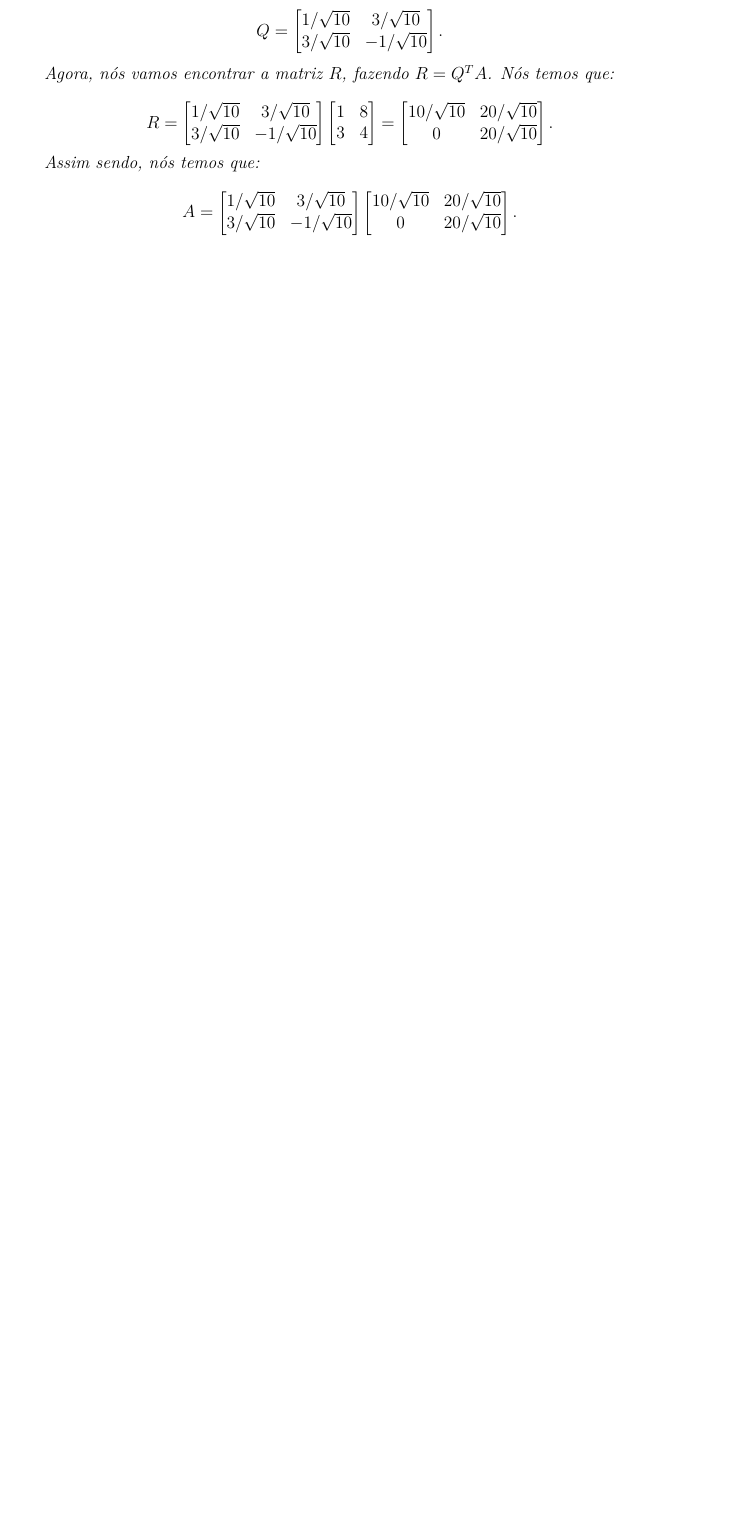
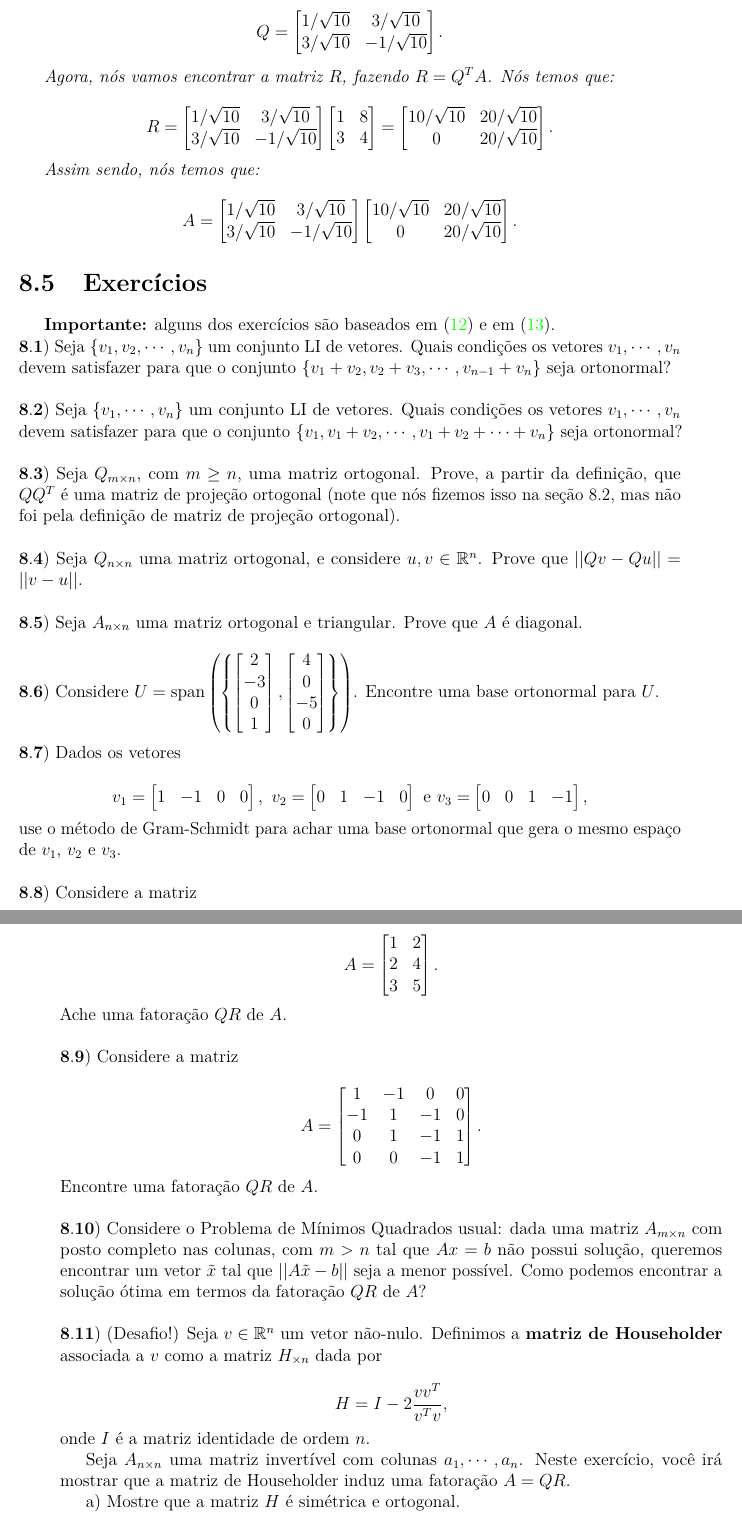
Before and after one commit to ElianMiguel/Notas-de-Aula-FGV-EMAp, a LaTeX book (2º Período/Álgebra Linear/main.tex, which reads 2º Período/Álgebra Linear/caps/cap08-fatoracao-qr.tex): part of page 124 of 125 before the commit and two parts of pages 124 and 125 of 127 after it, the two joined at a grey line, cut so that both start at the same text, the shorter picture padded with empty space. Compiled offline with pdfLaTeX.

Commit message:
finaliza capítulo 8 de Álgebra Linear e adiciona README.md

```diff
--- a/2º Período/Álgebra Linear/caps/cap08-fatoracao-qr.tex
+++ b/2º Período/Álgebra Linear/caps/cap08-fatoracao-qr.tex
@@ -616,3 +616,87 @@ Para encerrar a parte teórica deste exercício, vamos fazer um exemplo simples
 	\end{bmatrix}.
 	$$
 \end{Example}
+
+\section{Exercícios}
+\textbf{Importante:} alguns dos exercícios são baseados em \cite{lista2doguilherme} e em \cite{lista2dealn}.
+
+\noindent $\mathbf{8.1)}$ Seja $\{v_1, v_2, \cdots, v_n\}$ um conjunto LI de vetores. Quais condições os vetores $v_1, \cdots, v_n$ devem satisfazer para que o conjunto $\{v_1 + v_2, v_2 + v_3, \cdots, v_{n - 1} + v_n\}$ seja ortonormal?
+
+$\\$
+$\mathbf{8.2)}$ Seja $\{v_1, \cdots, v_n\}$ um conjunto LI de vetores. Quais condições os vetores $v_1, \cdots, v_n$ devem satisfazer para que o conjunto $\{v_1, v_1 + v_2, \cdots, v_1 + v_2 + \cdots + v_n\}$ seja ortonormal?
+
+$\\$
+$\mathbf{8.3)}$ Seja $Q_{m\times n}$, com $m\geq n$, uma matriz ortogonal. Prove, a partir da definição, que $QQ^T$ é uma matriz de projeção ortogonal (note que nós fizemos isso na seção 8.2, mas não foi pela definição de matriz de projeção ortogonal).
+
+$\\$
+$\mathbf{8.4)}$ Seja $Q_{n\times n}$ uma matriz ortogonal, e considere $u,v\in\mathbb{R}^n$. Prove que $||Qv - Qu|| = ||v - u||$.
+
+$\\$
+$\mathbf{8.5)}$ Seja $A_{n\times n}$ uma matriz ortogonal e triangular. Prove que $A$ é diagonal.
+
+$\\$
+$\mathbf{8.6)}$ Considere $U = \operatorname{span}\left(\left\{\begin{bmatrix}
+	2 \\
+	-3 \\
+	0 \\
+	1
+\end{bmatrix}, \begin{bmatrix}
+	4 \\
+	0 \\
+	-5 \\
+	0
+\end{bmatrix}\right\}\right)$. Encontre uma base ortonormal para $U$.
+
+$\\$
+$\mathbf{8.7)}$ Dados os vetores
+
+$$
+v_1 = \begin{bmatrix}
+	1 & -1 & 0 & 0
+\end{bmatrix}, ~v_2 = \begin{bmatrix}
+	0 & 1 & -1 & 0
+\end{bmatrix}\text{ e } v_3 = \begin{bmatrix}
+	0 & 0 & 1 & -1
+\end{bmatrix},
+$$
+use o método de Gram-Schmidt para achar uma base ortonormal que gera o mesmo espaço de $v_1$, $v_2$ e $v_3$.
+
+$\\$
+$\mathbf{8.8)}$ Considere a matriz
+
+$$
+A = \begin{bmatrix}
+	1 & 2 \\
+	2 & 4 \\
+	3 & 5
+\end{bmatrix}.
+$$
+Ache uma fatoração $QR$ de $A$.
+
+$\\$
+$\mathbf{8.9)}$ Considere a matriz
+
+$$
+A = \begin{bmatrix}
+	1 & -1 & 0 & 0 \\
+	-1 & 1 & -1 & 0 \\
+	0 & 1 & -1 & 1 \\
+	0 & 0 & -1 & 1
+\end{bmatrix}.
+$$
+Encontre uma fatoração $QR$ de $A$.
+
+$\\$
+$\mathbf{8.10)}$ Considere o Problema de Mínimos Quadrados usual: dada uma matriz $A_{m\times n}$ com posto completo nas colunas, com $m > n$ tal que $Ax = b$ não possui solução, queremos encontrar um vetor $\tilde{x}$ tal que $||A\tilde{x} - b||$ seja a menor possível. Como podemos encontrar a solução ótima em termos da fatoração $QR$ de $A$?
+
+$\\$
+$\mathbf{8.11)}$ (Desafio!) Seja $v\in\mathbb{R}^n$ um vetor não-nulo. Definimos a \textbf{matriz de Householder} associada a $v$ como a matriz $H_{\times n}$ dada por
+
+$$
+H = I - 2\dfrac{vv^T}{v^Tv},
+$$
+onde $I$ é a matriz identidade de ordem $n$.
+
+Seja $A_{n\times n}$ uma matriz invertível com colunas $a_1, \cdots, a_n$. Neste exercício, você irá mostrar que a matriz de Householder induz uma fatoração $A = QR$.
+
+a) Mostre que a matriz $H$ é simétrica e ortogonal.
```
Also changed, not shown: 2º Período/Álgebra Linear/main.pdf, README.md, 2º Período/Álgebra Linear/caps/cap08-fatoracao-qr.tex (23 more changed lines).
